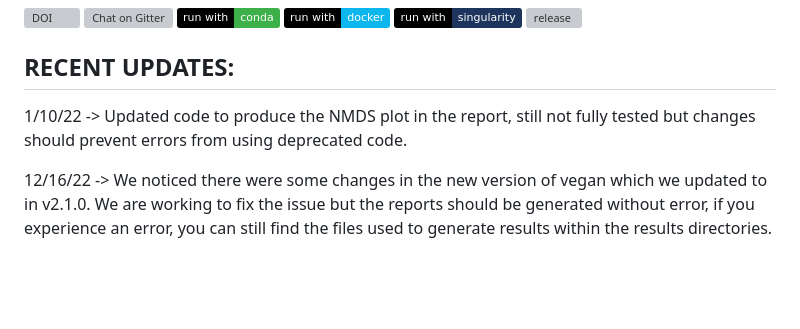
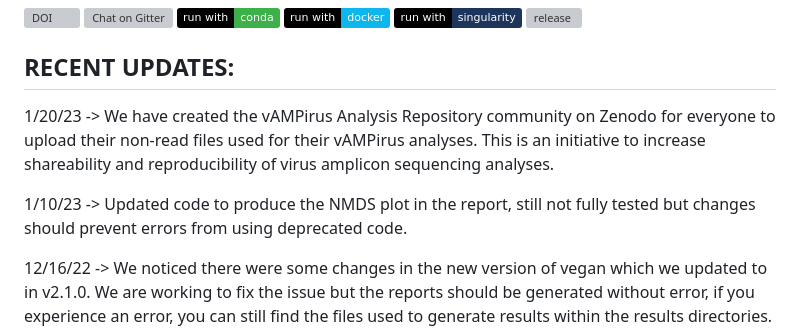
Before and after one commit to Aveglia/vAMPirus, a Markdown page: README.md, the part around the change. Rendered like a GitHub page; badges without logos; blank space fills up the shorter version; grey boxes are pictures that could not be loaded.

```diff
--- a/README.md
+++ b/README.md
@@ -8,7 +8,9 @@
 [![release](https://img.shields.io/github/v/release/Aveglia/vAMPirus?label=release&logo=github)](https://github.com/Aveglia/vAMPirus/releases/latest)
 
 ## RECENT UPDATES:
-1/10/22 -> Updated code to produce the NMDS plot in the report, still not fully tested but changes should prevent errors from using deprecated code.
+1/20/23 -> We have created the vAMPirus Analysis Repository community on Zenodo for everyone to upload their non-read files used for their vAMPirus analyses. This is an initiative to increase shareability and reproducibility of virus amplicon sequencing analyses.
+
+1/10/23 -> Updated code to produce the NMDS plot in the report, still not fully tested but changes should prevent errors from using deprecated code.
 
 12/16/22 -> We noticed there were some changes in the new version of vegan which we updated to in v2.1.0. We are working to fix the issue but the reports should be generated without error, if you experience an error, you can still find the files used to generate results within the results directories. You can also use --skipReport to skip the report generation all together.
 
```
